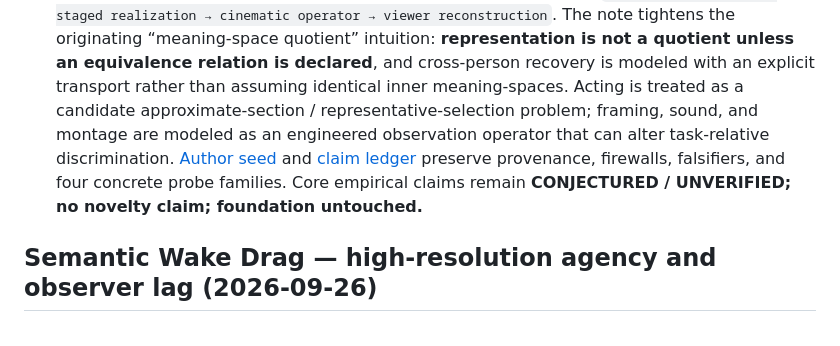
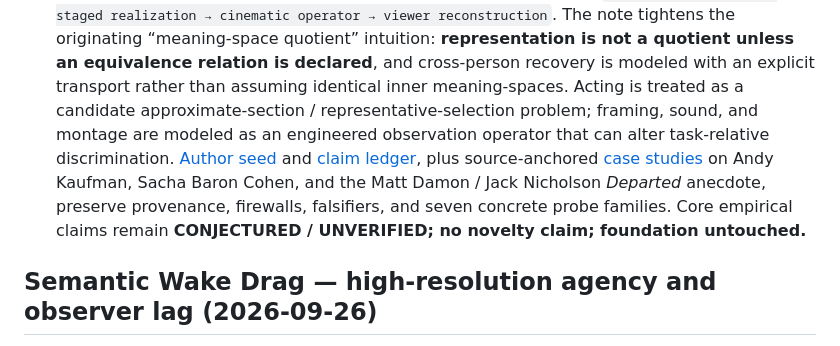
Before and after one commit to femboy2112/TLICA, a Markdown page: research/README.md, the part around the change. Drawn GitHub-style.

Commit message:
docs(research): index cinema case studies and probes

```diff
--- a/research/README.md
+++ b/research/README.md
@@ -27,8 +27,10 @@ header — typically author-derived and **UNVERIFIED** as an empirical model.
   candidate approximate-section / representative-selection problem; framing, sound, and montage are
   modeled as an engineered observation operator that can alter task-relative discrimination.
   [Author seed](cinema_self_coupled_meaning_space_2026-10-01/AUTHOR_SEED.md) and
-  [claim ledger](cinema_self_coupled_meaning_space_2026-10-01/CLAIM_LEDGER.md) preserve provenance,
-  firewalls, falsifiers, and four concrete probe families. Core empirical claims remain
+  [claim ledger](cinema_self_coupled_meaning_space_2026-10-01/CLAIM_LEDGER.md), plus source-anchored
+  [case studies](cinema_self_coupled_meaning_space_2026-10-01/CASE_STUDIES.md) on Andy Kaufman,
+  Sacha Baron Cohen, and the Matt Damon / Jack Nicholson *Departed* anecdote, preserve provenance,
+  firewalls, falsifiers, and seven concrete probe families. Core empirical claims remain
   **CONJECTURED / UNVERIFIED; no novelty claim; foundation untouched.**
 
 ## Semantic Wake Drag — high-resolution agency and observer lag (2026-09-26)
```
